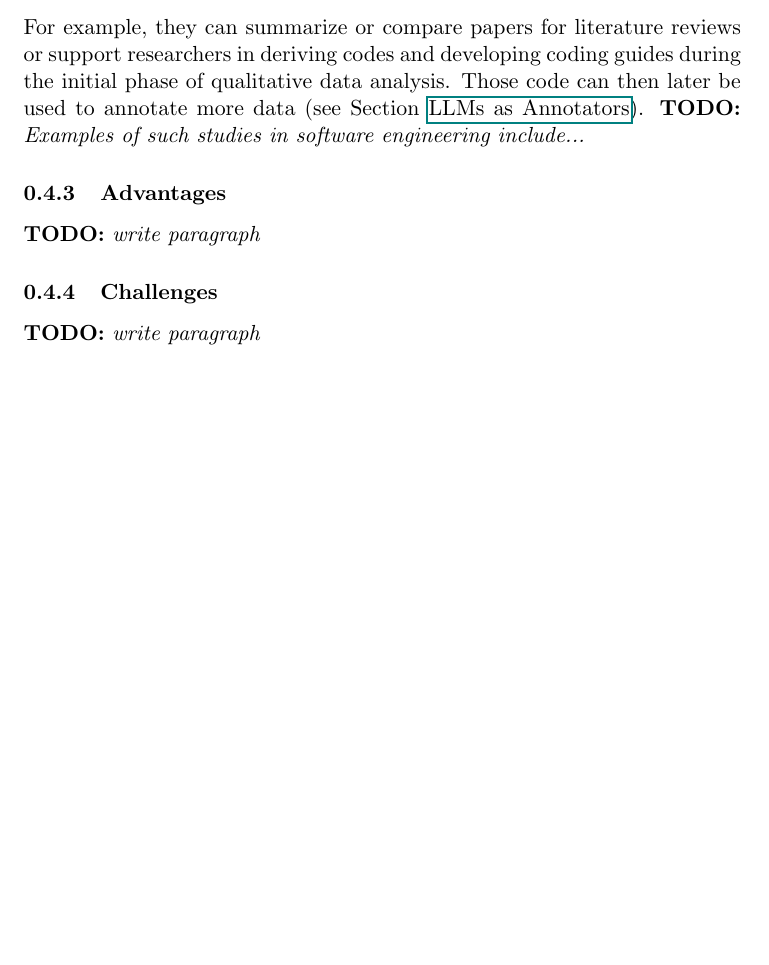
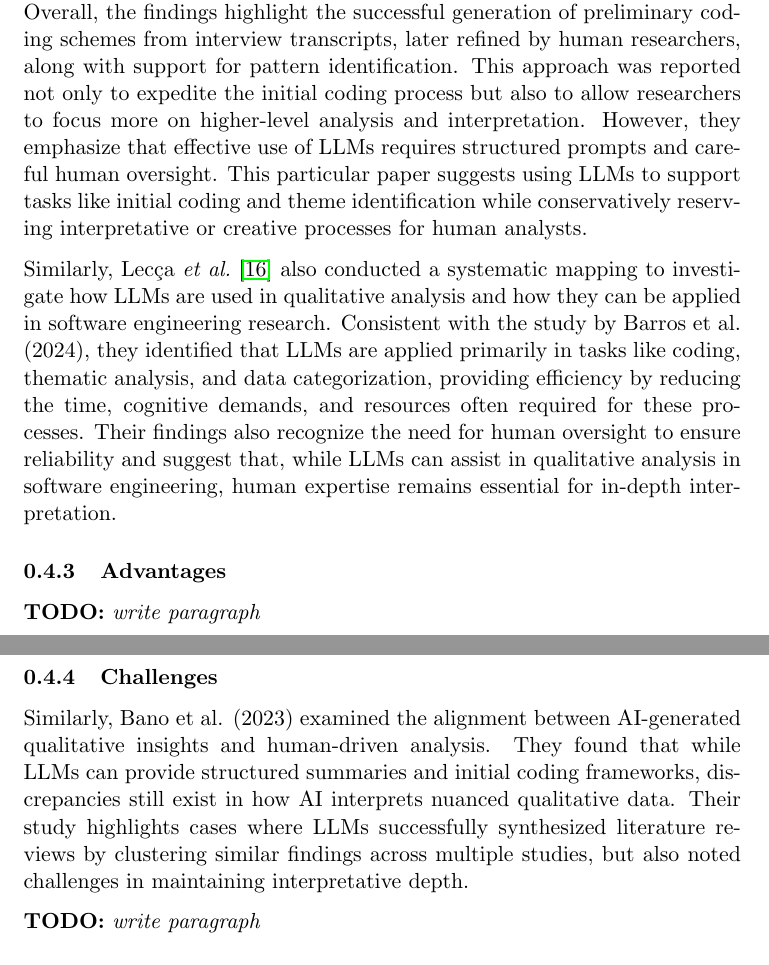
Before and after one commit to se-uhd/llm-guidelines-website, a LaTeX document (study-types/_sources/01_study-types.tex): part of page 6 of 18 before the commit and two parts of pages 6 and 7 of 19 after it, the two joined at a grey line, cut at the place of the change, the shorter picture padded with empty space. Compiled offline with pdfLaTeX.

Commit message:
Update 01_study-types.tex
LLMs for Synthesis, adding a draft for the examples section.

```diff
--- a/study-types/_sources/01_study-types.tex
+++ b/study-types/_sources/01_study-types.tex
@@ -127,13 +127,19 @@ Large Language Models (LLMs) can streamline qualitative data analysis by summari
 
 \subsubsection{Example(s)}
 
-For example, they can summarize or compare papers for literature reviews or support researchers in deriving codes and developing coding guides during the initial phase of qualitative data analysis. Those code can then later be used to annotate more data (see Section \href{/study-types/#llms-as-annotators}{LLMs as Annotators}). \todo{Examples of such studies in software engineering include...}
+While published examples of applying LLMs for synthesis in the software engineering domain are still rather scarce, recent work has explored the use of LLMs for qualitative synthesis in other domains and provided reflections on how they can be applied for this purpose in software engineering~\cite{DBLP:journals/ase/BanoHZT24}. Barros \textit{et al.}~\cite{barros2024largelanguagemodelqualitative} conducted a systematic mapping on the use of LLMs for qualitative research. They identified examples in healthcare and social sciences (\textit{e.g.}, \cite{de2024performing,mathis2024inductive}) in which LLMs were used to support different methodologies for qualitative analysis, including grounded theory and thematic analysis. Overall, the findings highlight the successful generation of preliminary coding schemes from interview transcripts, later refined by human researchers, along with support for pattern identification. This approach was reported not only to expedite the initial coding process but also to allow researchers to focus more on higher-level analysis and interpretation. However, they emphasize that effective use of LLMs requires structured prompts and careful human oversight. This particular paper suggests using LLMs to support tasks like initial coding and theme identification while conservatively reserving interpretative or creative processes for human analysts.
+
+Similarly, Lecça \textit{et al.}~\cite{leça2024applicationsimplicationslargelanguage} also conducted a systematic mapping to investigate how LLMs are used in qualitative analysis and how they can be applied in software engineering research. Consistent with the study by Barros et al. (2024), they identified that LLMs are applied primarily in tasks like coding, thematic analysis, and data categorization, providing efficiency by reducing the time, cognitive demands, and resources often required for these processes. Their findings also recognize the need for human oversight to ensure reliability and suggest that, while LLMs can assist in qualitative analysis in software engineering, human expertise remains essential for in-depth interpretation.
 
 \subsubsection{Advantages}
 
 \todo{write paragraph}
 
 \subsubsection{Challenges}
+
+Similarly, Bano et al. (2023) examined the alignment between AI-generated qualitative insights and human-driven analysis. They found that while LLMs can provide structured summaries and initial coding frameworks, discrepancies still exist in how AI interprets nuanced qualitative data. Their study highlights cases where LLMs successfully synthesized literature reviews by clustering similar findings across multiple studies, but also noted challenges in maintaining interpretative depth.
+
+
 
 \todo{write paragraph}
 
```
Also changed, not shown: study-types/_sources/01_study-types.tex (2 more changed lines).
